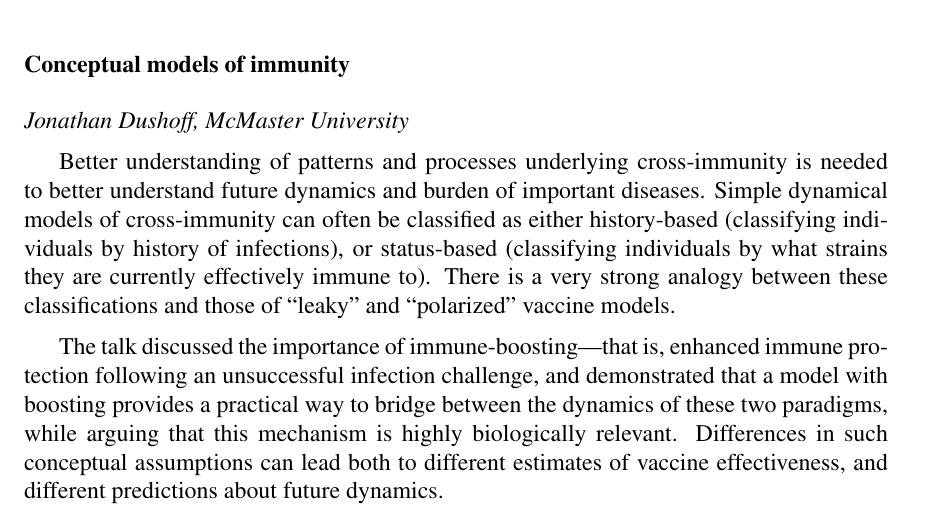
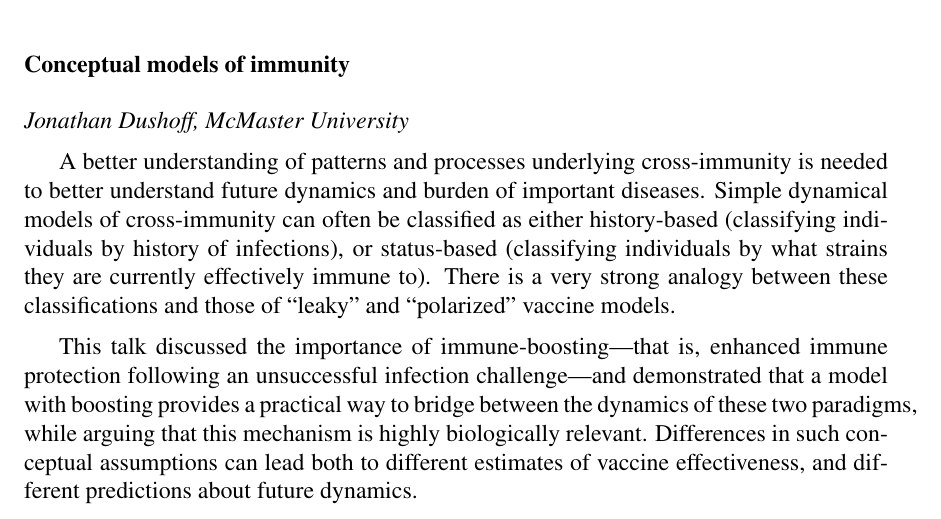
Before and after one commit to davidearn/birs-2023-workshop-report, a LaTeX document (birs-shell.tex, which reads talk_summaries/JonathanDushoff_summary.tex): part of page 11 of 16, cut so that both start at the same text. Compiled offline with pdfLaTeX.

Commit message:
tweaks to jd's talk

```diff
--- a/talk_summaries/JonathanDushoff_summary.tex
+++ b/talk_summaries/JonathanDushoff_summary.tex
@@ -1,7 +1,7 @@
 \subsubsection*{Conceptual models of immunity}
 \textit{Jonathan Dushoff, McMaster University}
 
-Better understanding of patterns and processes underlying
+A better understanding of patterns and processes underlying
 cross-immunity is needed to better understand future dynamics and
 burden of important diseases. Simple dynamical models of
 cross-immunity can often be classified as either history-based
@@ -10,9 +10,9 @@ cross-immunity can often be classified as either history-based
 effectively immune to). There is a very strong analogy between these
 classifications and those of “leaky” and “polarized” vaccine models.
 
-The talk discussed the importance of immune-boosting---that is,
+This talk discussed the importance of immune-boosting---that is,
 enhanced immune protection following an unsuccessful infection
-challenge, and demonstrated that a model with boosting provides a
+challenge---and demonstrated that a model with boosting provides a
 practical way to bridge between the dynamics of these two paradigms,
 while arguing that this mechanism is highly biologically relevant.
 Differences in such conceptual assumptions can lead both to different
```
